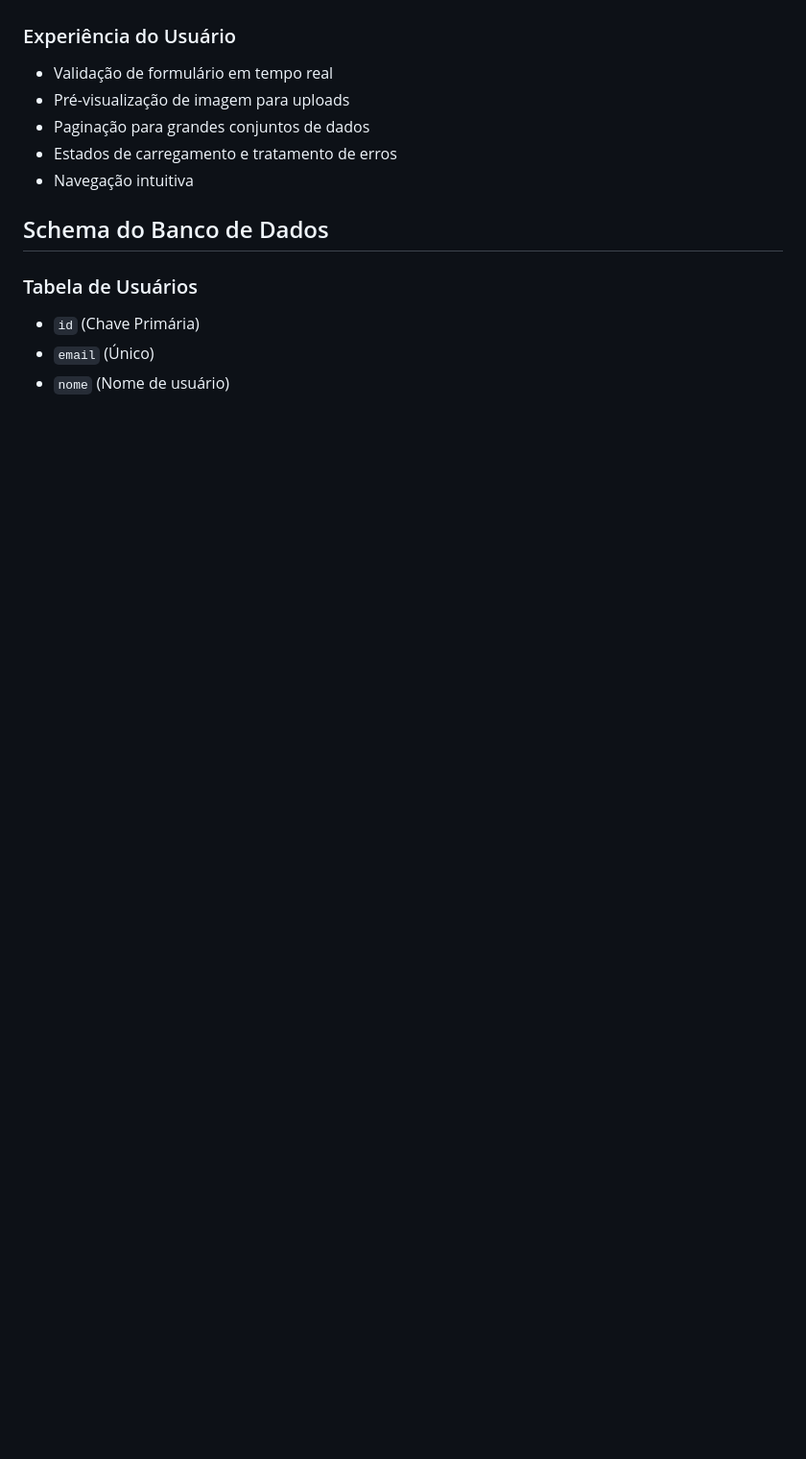
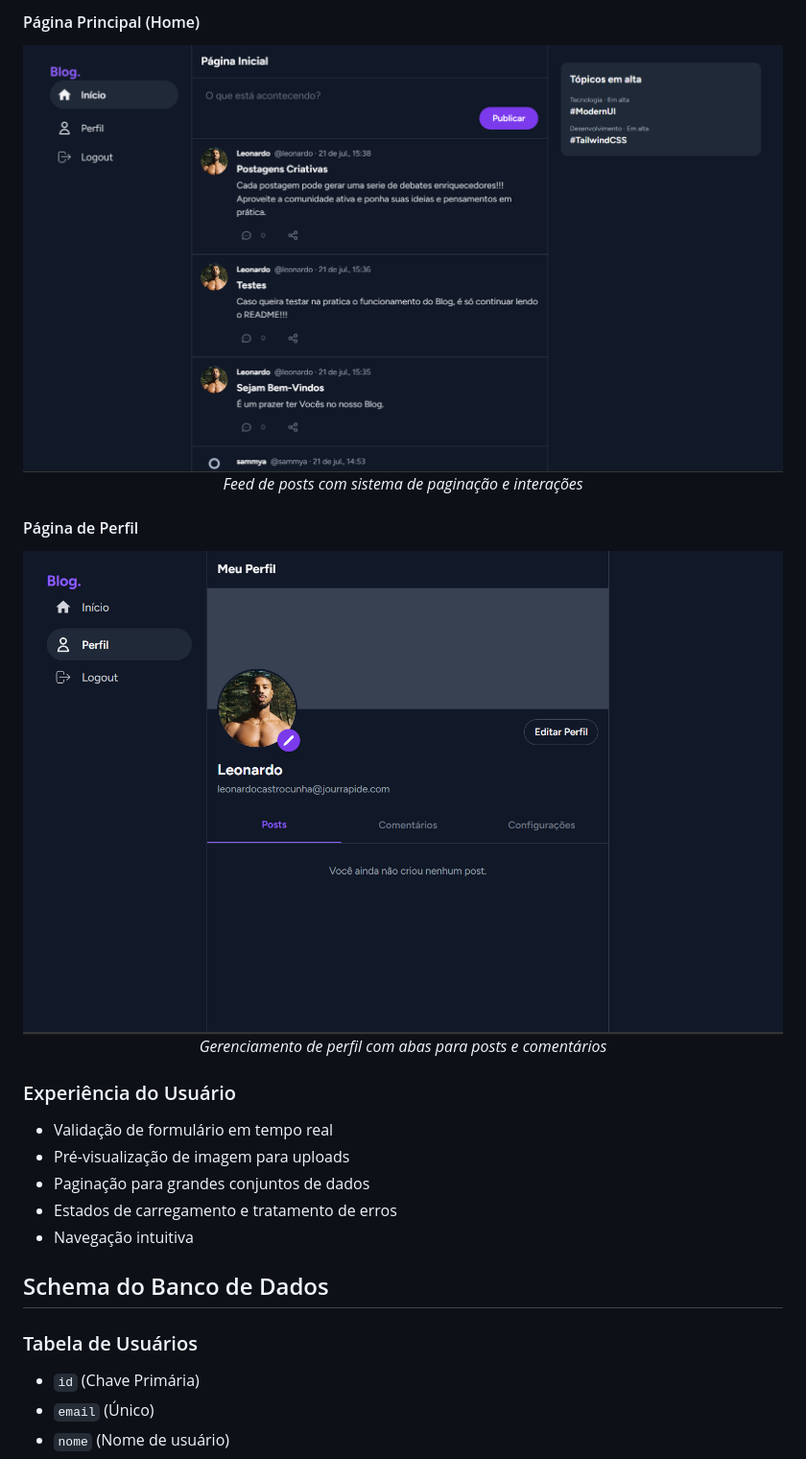
Before and after one commit to thalyssonDEV/Blog-PII, a Markdown page: README.md, the part around one of its changes. Shown at 96% size. Rendered like a GitHub page; blank space fills up the shorter version.

```diff
--- a/README.md
+++ b/README.md
@@ -300,3 +314,15 @@ Social-Network-PII/
+#### Página Principal (Home)
+<div align="center">
+  <img src="images/imagem_home_page.png" alt="Página Principal" width="800">
+  <p><em>Feed de posts com sistema de paginação e interações</em></p>
+</div>
+
+#### Página de Perfil
+<div align="center">
+  <img src="images/imagem_perfil.png" alt="Página de Perfil" width="800">
+  <p><em>Gerenciamento de perfil com abas para posts e comentários</em></p>
+</div>
+
 ### Experiência do Usuário
 - Validação de formulário em tempo real
 - Pré-visualização de imagem para uploads
```
Also changed, not shown: other parts of README.md (+14 -0 lines).
